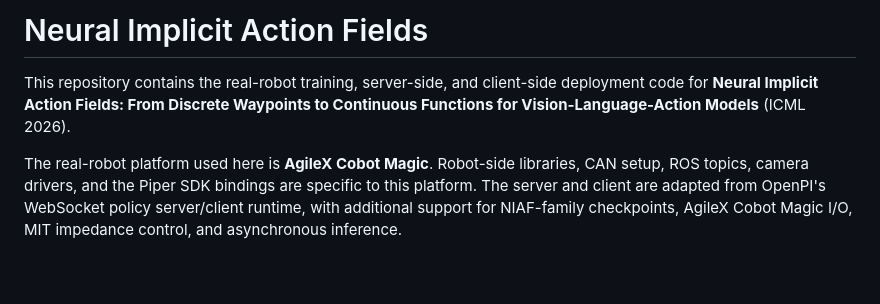
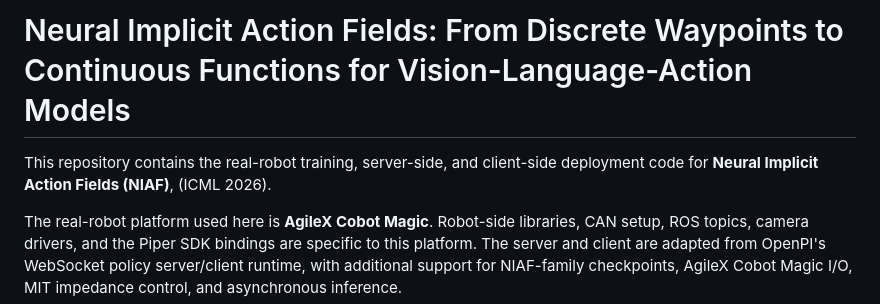
Before and after one commit to liuhaoyunBUPT/NIAF.real, a Markdown page: README.md, the part around the change. Drawn GitHub-style; blank space fills up the shorter version.

Commit message:
Revise README title and project description
Updated the project title and shortened the description for clarity.

```diff
--- a/README.md
+++ b/README.md
@@ -1,6 +1,6 @@
-# Neural Implicit Action Fields
+# Neural Implicit Action Fields: From Discrete Waypoints to Continuous Functions for Vision-Language-Action Models
 
-This repository contains the real-robot training, server-side, and client-side deployment code for **Neural Implicit Action Fields: From Discrete Waypoints to Continuous Functions for Vision-Language-Action Models** (ICML 2026).
+This repository contains the real-robot training, server-side, and client-side deployment code for **Neural Implicit Action Fields (NIAF)**, (ICML 2026).
 
 The real-robot platform used here is **AgileX Cobot Magic**. Robot-side libraries, CAN setup, ROS topics, camera drivers, and the Piper SDK bindings are specific to this platform. The server and client are adapted from OpenPI's WebSocket policy server/client runtime, with additional support for NIAF-family checkpoints, AgileX Cobot Magic I/O, MIT impedance control, and asynchronous inference.
 
```
